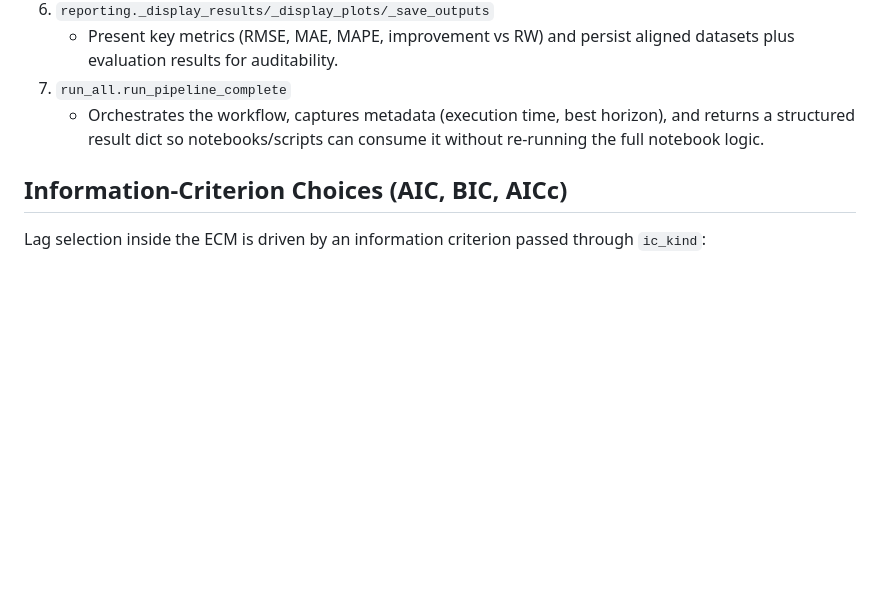
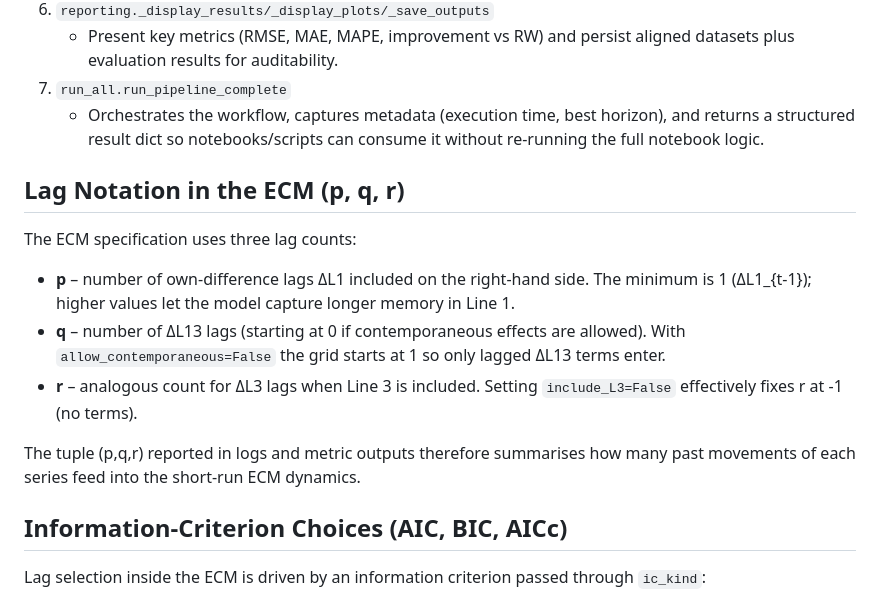
Before and after one commit to sirsir23333/colonial_forecast, a Markdown page: line1_implied/rationale.md, the part around the change. Rendered like a GitHub page; blank space fills up the shorter version.

Commit message:
Explain ECM lag notation in rationale

```diff
--- a/line1_implied/rationale.md
+++ b/line1_implied/rationale.md
@@ -66,6 +66,22 @@ Stage-by-Stage Rationale
      and returns a structured result dict so notebooks/scripts can consume it
      without re-running the full notebook logic.
 
+Lag Notation in the ECM (p, q, r)
+---------------------------------
+The ECM specification uses three lag counts:
+
+* **p** – number of own-difference lags ΔL1 included on the right-hand side. The
+  minimum is 1 (ΔL1_{t-1}); higher values let the model capture longer memory in
+  Line 1.
+* **q** – number of ΔL13 lags (starting at 0 if contemporaneous effects are
+  allowed). With `allow_contemporaneous=False` the grid starts at 1 so only
+  lagged ΔL13 terms enter.
+* **r** – analogous count for ΔL3 lags when Line 3 is included. Setting
+  `include_L3=False` effectively fixes r at -1 (no terms).
+
+The tuple (p,q,r) reported in logs and metric outputs therefore summarises how
+many past movements of each series feed into the short-run ECM dynamics.
+
 Information-Criterion Choices (AIC, BIC, AICc)
 ---------------------------------------------
 Lag selection inside the ECM is driven by an information criterion passed through
```
